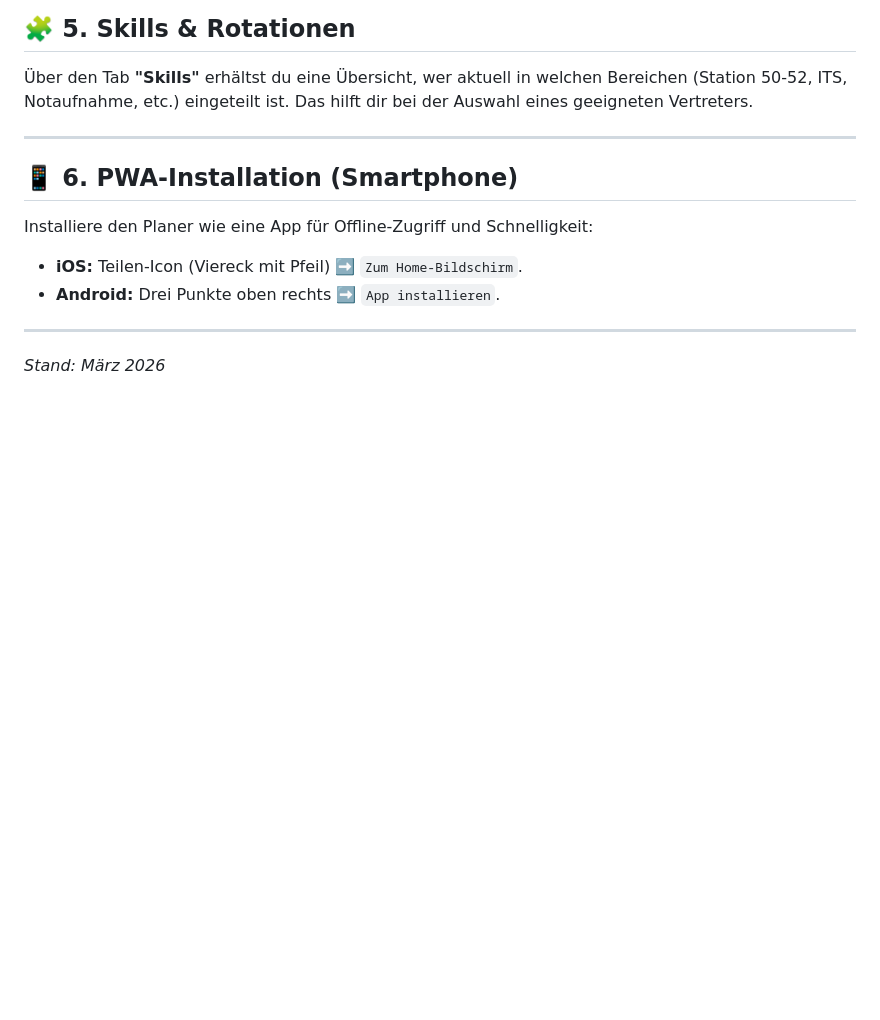
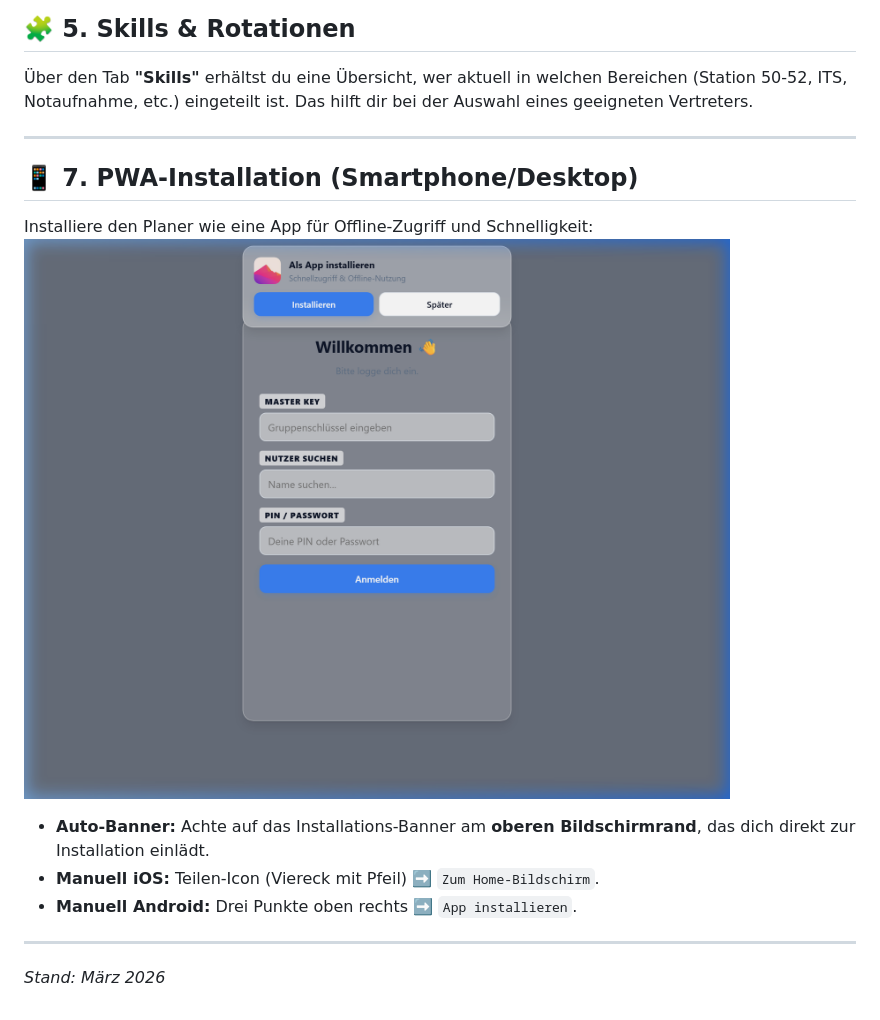
Before and after one commit to lateina/urlaubsplaner, a Markdown page: ANLEITUNG_ASSISTENZARZT.md, the part around one of its changes. Drawn GitHub-style; pictures changed too: manual_assets/pwa_banner.png (added); blank space fills up the shorter version.

```diff
--- a/ANLEITUNG_ASSISTENZARZT.md
+++ b/ANLEITUNG_ASSISTENZARZT.md
@@ -49,10 +61,12 @@ Im Tab **"Anfragen"** unter **"Meine Anfragen"** siehst du den aktuellen Verlauf
 
 ---
 
-## 📱 6. PWA-Installation (Smartphone)
+## 📱 7. PWA-Installation (Smartphone/Desktop)
 Installiere den Planer wie eine App für Offline-Zugriff und Schnelligkeit:
-*   **iOS:** Teilen-Icon (Viereck mit Pfeil) ➡️ `Zum Home-Bildschirm`.
-*   **Android:** Drei Punkte oben rechts ➡️ `App installieren`.
+![PWA Banner](manual_assets/pwa_banner.png)
+*   **Auto-Banner:** Achte auf das Installations-Banner am **oberen Bildschirmrand**, das dich direkt zur Installation einlädt.
+*   **Manuell iOS:** Teilen-Icon (Viereck mit Pfeil) ➡️ `Zum Home-Bildschirm`.
+*   **Manuell Android:** Drei Punkte oben rechts ➡️ `App installieren`.
 
 ---
 *Stand: März 2026*
```
Also changed, not shown: other parts of ANLEITUNG_ASSISTENZARZT.md (+12 -0 lines), ANLEITUNG_OBERARZT.md (+11 -6 lines), manual_assets/navigation.png (added), 4 other files.
